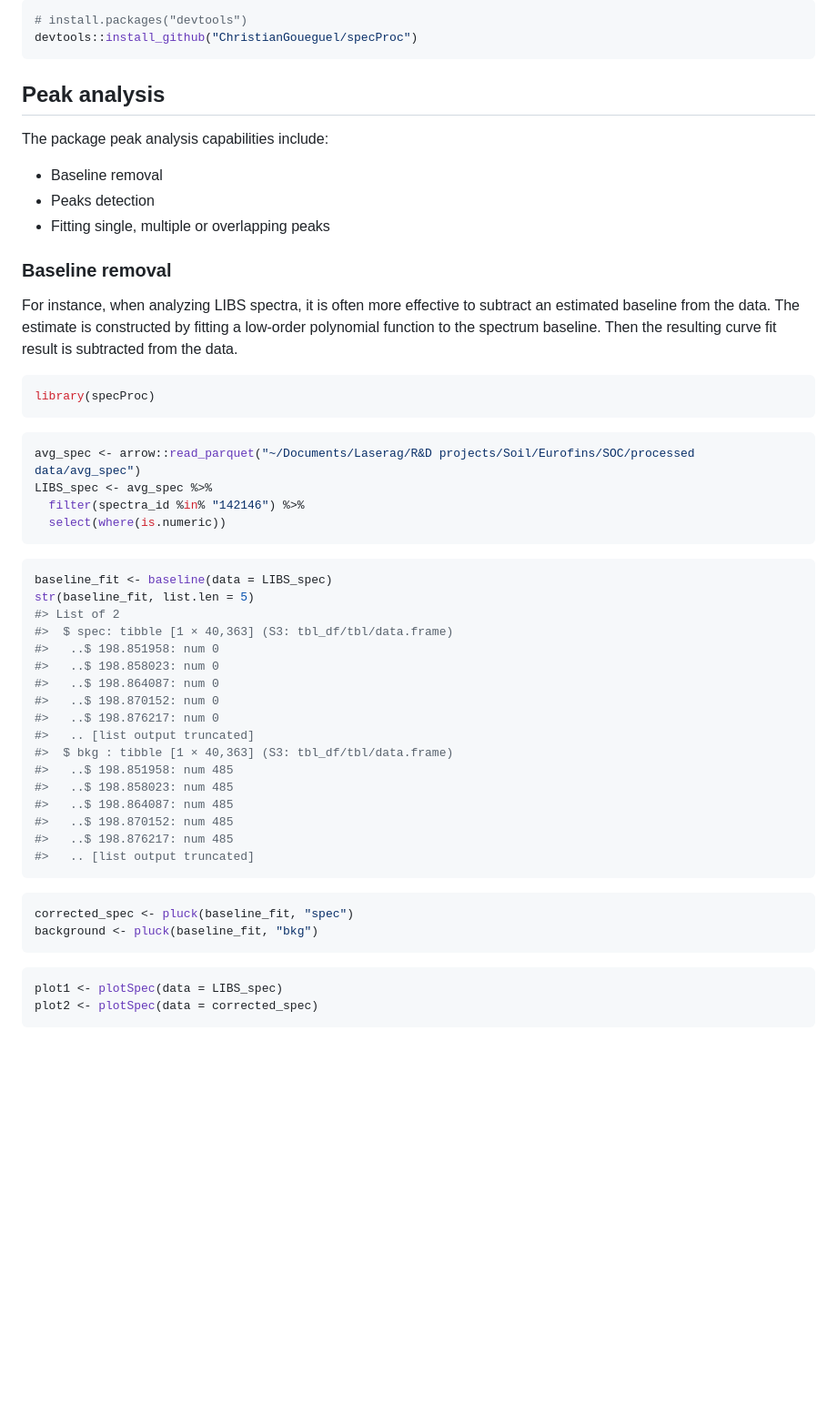
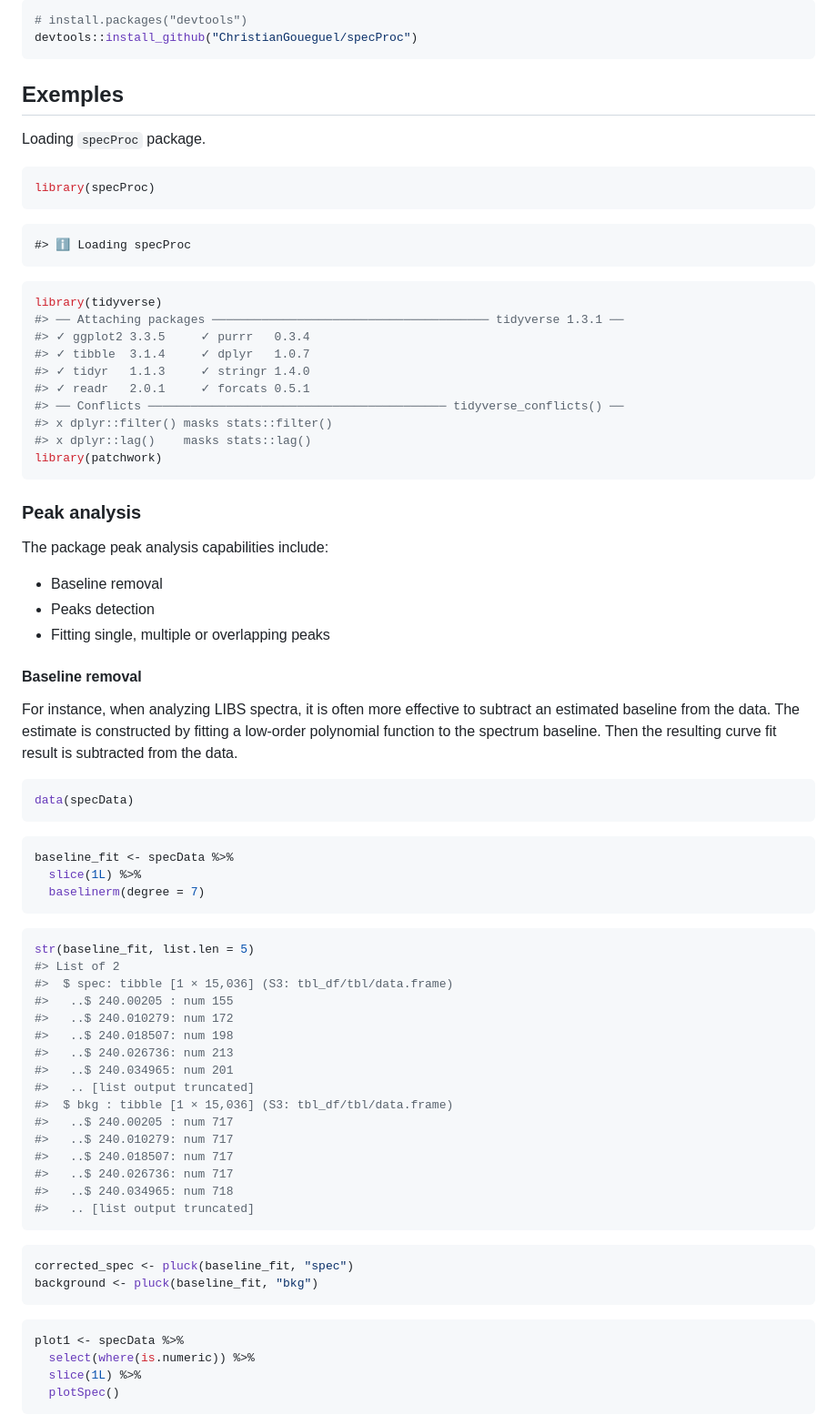
Before and after one commit to ChristianGoueguel/specProc, a Markdown page: README.md, the part around the change printed below. Shown: that part at 91% size. Drawn GitHub-style; blank space fills up the shorter version.

````diff
--- a/README.md
+++ b/README.md
@@ -37,7 +37,30 @@ You can install the development version from
 devtools::install_github("ChristianGoueguel/specProc")
 ```
 
-## Peak analysis
+## Exemples
+
+Loading `specProc` package.
+
+``` r
+library(specProc)
+```
+
+    #> ℹ Loading specProc
+
+``` r
+library(tidyverse)
+#> ── Attaching packages ─────────────────────────────────────── tidyverse 1.3.1 ──
+#> ✓ ggplot2 3.3.5     ✓ purrr   0.3.4
+#> ✓ tibble  3.1.4     ✓ dplyr   1.0.7
+#> ✓ tidyr   1.1.3     ✓ stringr 1.4.0
+#> ✓ readr   2.0.1     ✓ forcats 0.5.1
+#> ── Conflicts ────────────────────────────────────────── tidyverse_conflicts() ──
+#> x dplyr::filter() masks stats::filter()
+#> x dplyr::lag()    masks stats::lag()
+library(patchwork)
+```
+
+### Peak analysis
 
 The package peak analysis capabilities include:
 
@@ -45,7 +68,7 @@ The package peak analysis capabilities include:
 -   Peaks detection
 -   Fitting single, multiple or overlapping peaks
 
-### Baseline removal
+#### Baseline removal
 
 For instance, when analyzing LIBS spectra, it is often more effective to
 subtract an estimated baseline from the data. The estimate is
@@ -54,33 +77,31 @@ baseline. Then the resulting curve fit result is subtracted from the
 data.
 
 ``` r
-library(specProc)
+data(specData)
 ```
 
 ``` r
-avg_spec <- arrow::read_parquet("~/Documents/Laserag/R&D projects/Soil/Eurofins/SOC/processed data/avg_spec")
-LIBS_spec <- avg_spec %>%
-  filter(spectra_id %in% "142146") %>%
-  select(where(is.numeric))
+baseline_fit <- specData %>%
+  slice(1L) %>%
+  baselinerm(degree = 7)
 ```
 
 ``` r
-baseline_fit <- baseline(data = LIBS_spec)
 str(baseline_fit, list.len = 5)
 #> List of 2
-#>  $ spec: tibble [1 × 40,363] (S3: tbl_df/tbl/data.frame)
-#>   ..$ 198.851958: num 0
-#>   ..$ 198.858023: num 0
-#>   ..$ 198.864087: num 0
-#>   ..$ 198.870152: num 0
-#>   ..$ 198.876217: num 0
+#>  $ spec: tibble [1 × 15,036] (S3: tbl_df/tbl/data.frame)
+#>   ..$ 240.00205 : num 155
+#>   ..$ 240.010279: num 172
+#>   ..$ 240.018507: num 198
+#>   ..$ 240.026736: num 213
+#>   ..$ 240.034965: num 201
 #>   .. [list output truncated]
-#>  $ bkg : tibble [1 × 40,363] (S3: tbl_df/tbl/data.frame)
-#>   ..$ 198.851958: num 485
-#>   ..$ 198.858023: num 485
-#>   ..$ 198.864087: num 485
-#>   ..$ 198.870152: num 485
-#>   ..$ 198.876217: num 485
+#>  $ bkg : tibble [1 × 15,036] (S3: tbl_df/tbl/data.frame)
+#>   ..$ 240.00205 : num 717
+#>   ..$ 240.010279: num 717
+#>   ..$ 240.018507: num 717
+#>   ..$ 240.026736: num 717
+#>   ..$ 240.034965: num 718
 #>   .. [list output truncated]
 ```
 
@@ -90,7 +111,9 @@ background <- pluck(baseline_fit, "bkg")
 ```
 
 ``` r
-plot1 <- plotSpec(data = LIBS_spec)
-plot2 <- plotSpec(data = corrected_spec)
+plot1 <- specData %>%
+  select(where(is.numeric)) %>%
+  slice(1L) %>%
+  plotSpec()
 ```
 
````
Also changed, not shown: other parts of README.md (+24 -1 lines), man/figures/README-unnamed-chunk-12-1.png (added), 1 other file.
